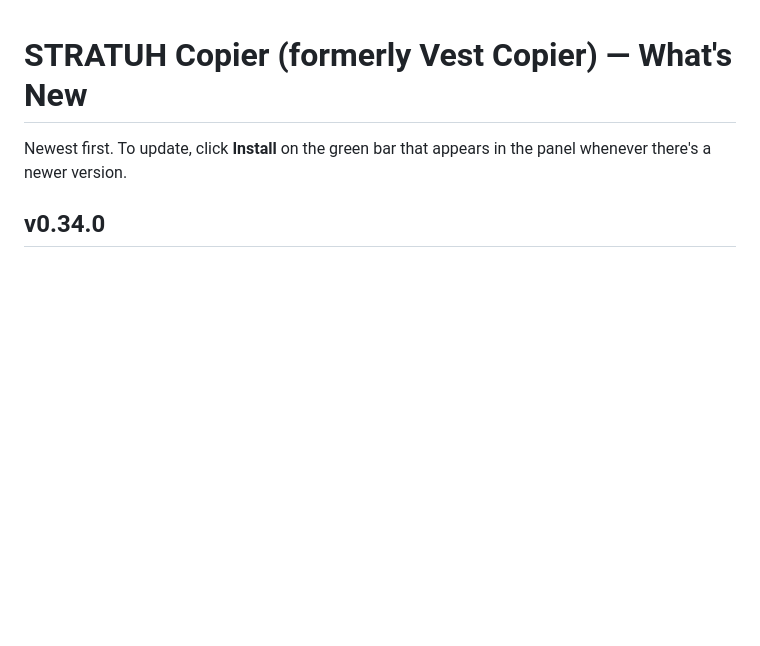
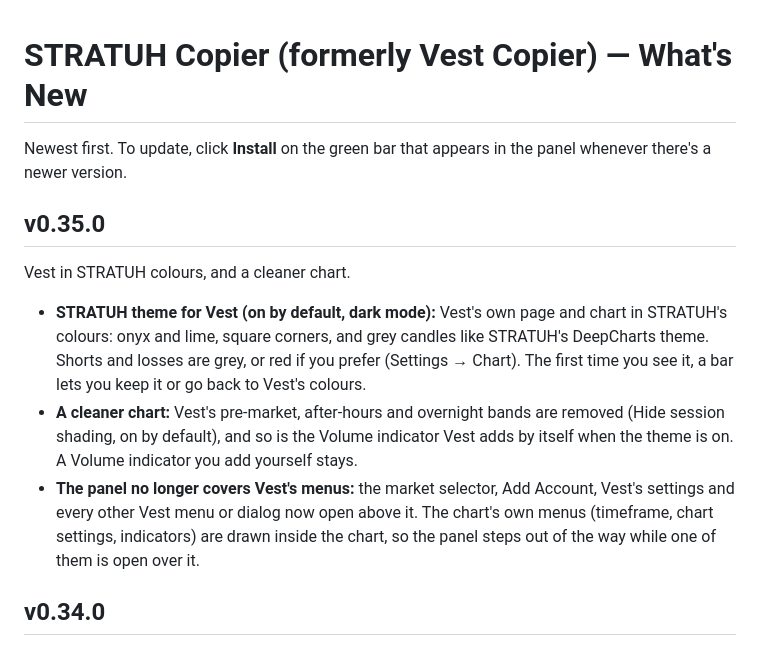
Before and after one commit to xAmped/Vest-Copier, a Markdown page: CHANGELOG.md, the part around the change. Drawn GitHub-style; blank space fills up the shorter version.

```diff
--- a/CHANGELOG.md
+++ b/CHANGELOG.md
@@ -1,6 +1,13 @@
 # STRATUH Copier (formerly Vest Copier) — What's New
 
 Newest first. To update, click **Install** on the green bar that appears in the panel whenever there's a newer version.
+
+## v0.35.0
+Vest in STRATUH colours, and a cleaner chart.
+
+- **STRATUH theme for Vest (on by default, dark mode):** Vest's own page and chart in STRATUH's colours: onyx and lime, square corners, and grey candles like STRATUH's DeepCharts theme. Shorts and losses are grey, or red if you prefer (Settings → Chart). The first time you see it, a bar lets you keep it or go back to Vest's colours.
+- **A cleaner chart:** Vest's pre-market, after-hours and overnight bands are removed (Hide session shading, on by default), and so is the Volume indicator Vest adds by itself when the theme is on. A Volume indicator you add yourself stays.
+- **The panel no longer covers Vest's menus:** the market selector, Add Account, Vest's settings and every other Vest menu or dialog now open above it. The chart's own menus (timeframe, chart settings, indicators) are drawn inside the chart, so the panel steps out of the way while one of them is open over it.
 
 ## v0.34.0
 Live from Vest: the panel now listens to the same live feed Vest's own page uses, so balances, P&L, fills and failed accounts update as they happen instead of every 20 seconds.
```
Also changed, not shown: README.md (+1 -1 lines), docs/USER-GUIDE.md (+11 -0 lines), docs/tutorial/img/accounts.png, docs/tutorial/img/trade-in.png, docs/tutorial/img/trade.png, 3 other files.
